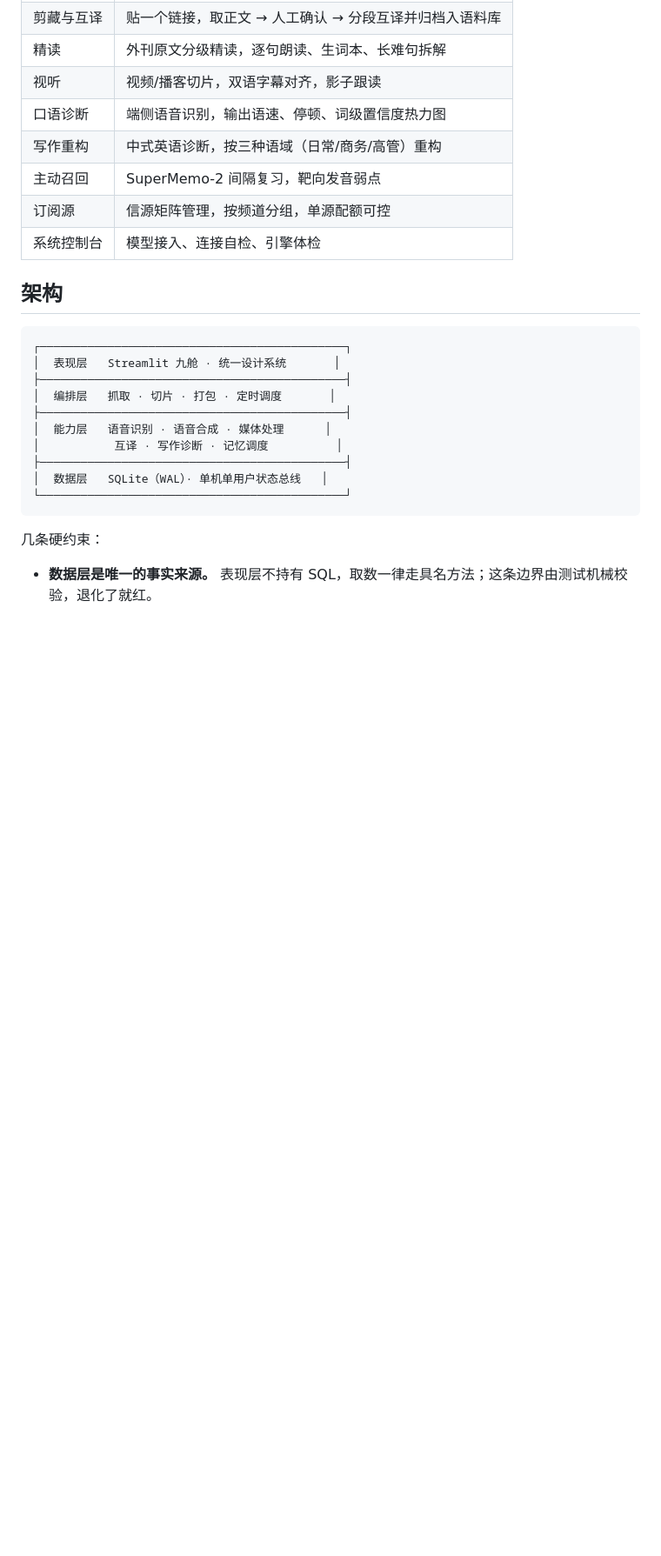
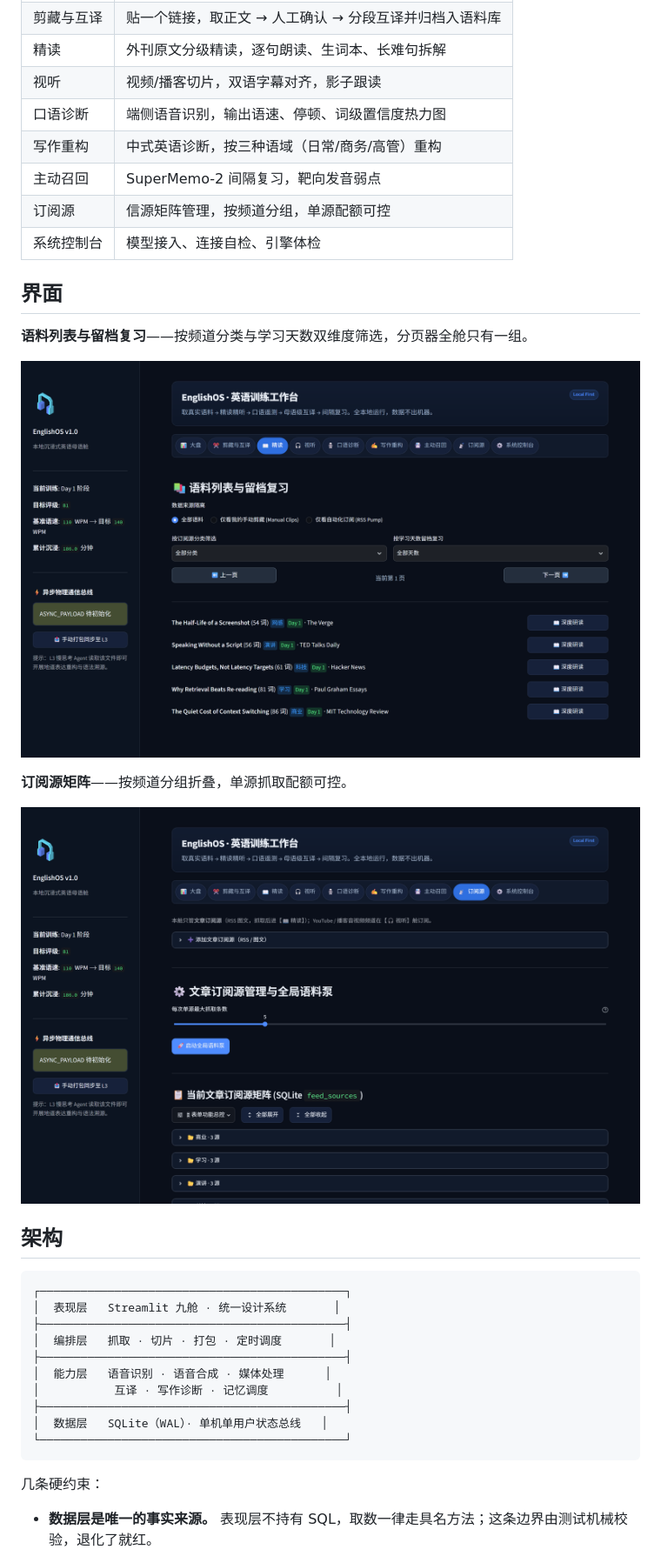
Before and after one commit to qwqianli/EnglishOS, a Markdown page: README.md, the part around one of its changes. Shown at 87% size. Rendered like a GitHub page; pictures changed too: assets/reading.png (added), assets/sources.png (added); blank space fills up the shorter version.

Commit message:
docs: add three interface screenshots
大盘、语料列表与订阅源矩阵三张，取自干净种子库的本地实例，不含真实学习
数据。逐句朗读舱与剪藏舱未收录：界面内会带出站点示例与风控提示文案，
不适合公开。

```diff
--- a/README.md
+++ b/README.md
@@ -28,6 +30,16 @@ EnglishOS 的取舍是：**语料必须是真实世界的，反馈必须是可
 | 主动召回 | SuperMemo-2 间隔复习，靶向发音弱点 |
 | 订阅源 | 信源矩阵管理，按频道分组，单源配额可控 |
 | 系统控制台 | 模型接入、连接自检、引擎体检 |
+
+## 界面
+
+**语料列表与留档复习**——按频道分类与学习天数双维度筛选，分页器全舱只有一组。
+
+![语料列表](assets/reading.png)
+
+**订阅源矩阵**——按频道分组折叠，单源抓取配额可控。
+
+![订阅源矩阵](assets/sources.png)
 
 ## 架构
 
```
Also changed, not shown: other parts of README.md (+2 -0 lines), assets/dashboard.png (added).
